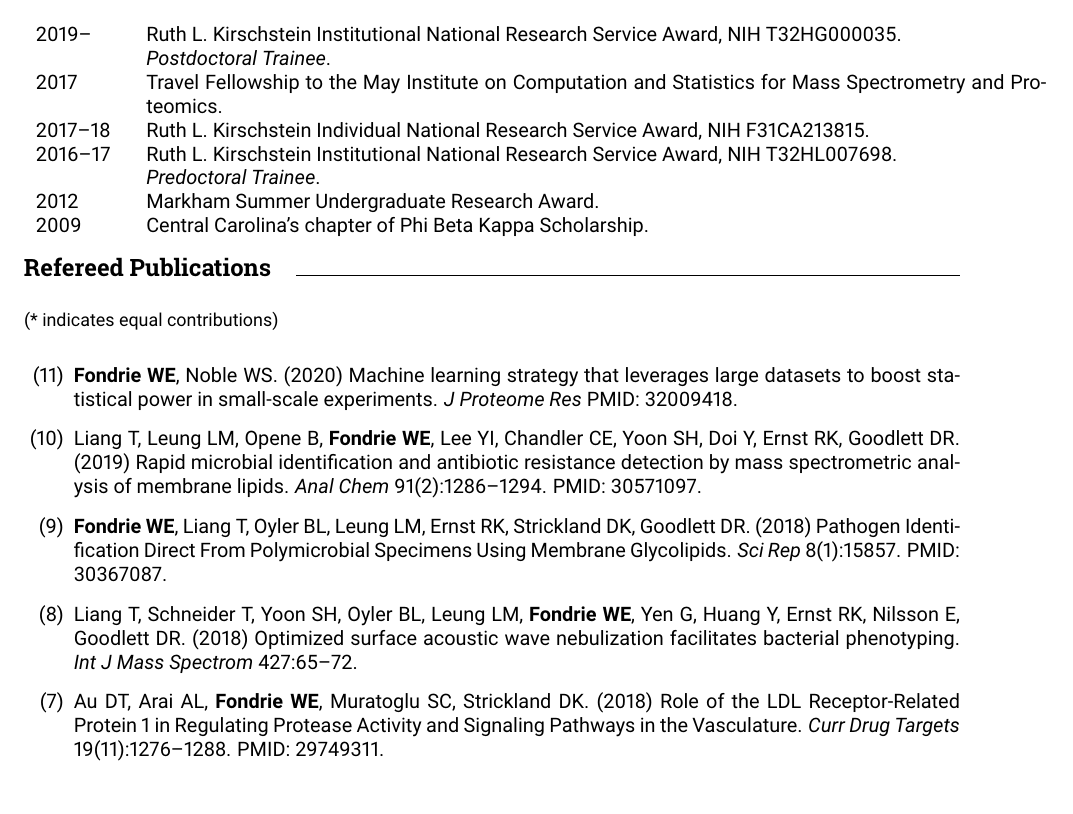
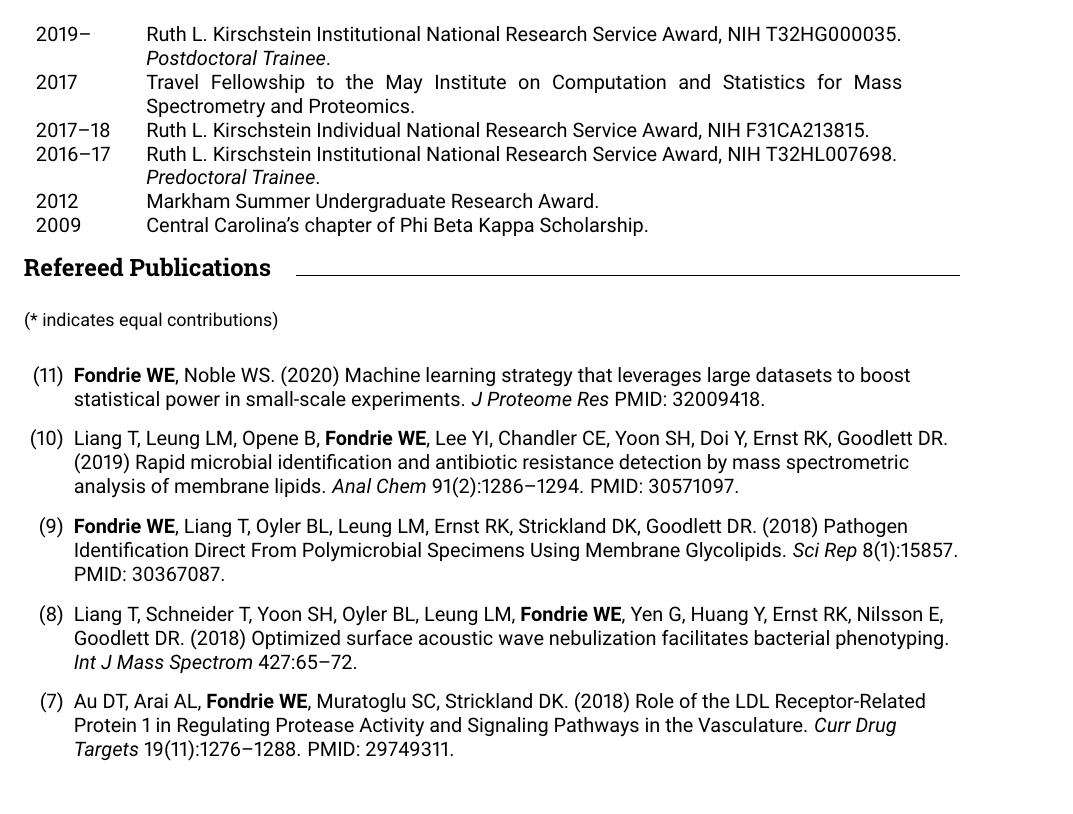
Before and after one commit to wfondrie/cv, a LaTeX CV (fondrie_cv.tex): part of page 1 of 3, cut so that both start at the same text. Compiled offline with pdfLaTeX.

Commit message:
removed hyphenation

```diff
--- a/fondrie_cv.tex
+++ b/fondrie_cv.tex
@@ -38,8 +38,13 @@
 \newlength{\leftcol}
 \setlength{\leftcol}{0.6in}
 \newlength{\rightcol}
-\setlength{\rightcol}{6.25in minus \leftcol}
+\setlength{\rightcol}{5.25in minus \leftcol}
 \newcommand\tdim{p{\leftcol}p{\rightcol}}
+
+% No hyphenation
+\pretolerance=10000
+\raggedright
+
 %%%%%%%%%%%%%%%%%%%%%%%%%%%%%%%%%%%%%%%%%%%%%%%%%%%%%%%%%%%%%%%%%%%%%%%%%%%%%%%%
 \begin{document}
 
```
Also changed, not shown: fondrie_cv.pdf.
